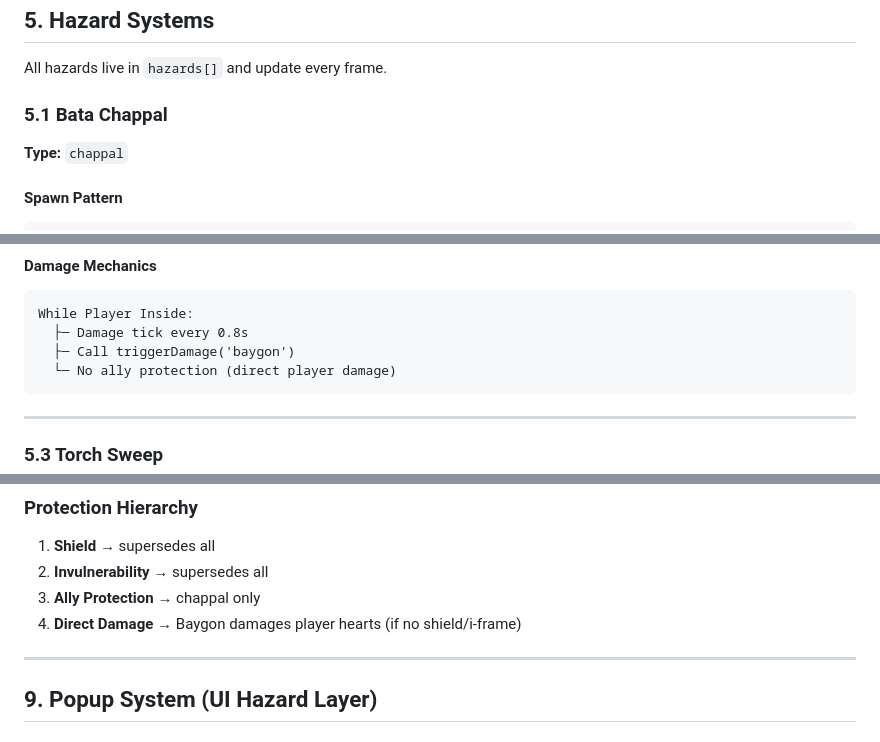
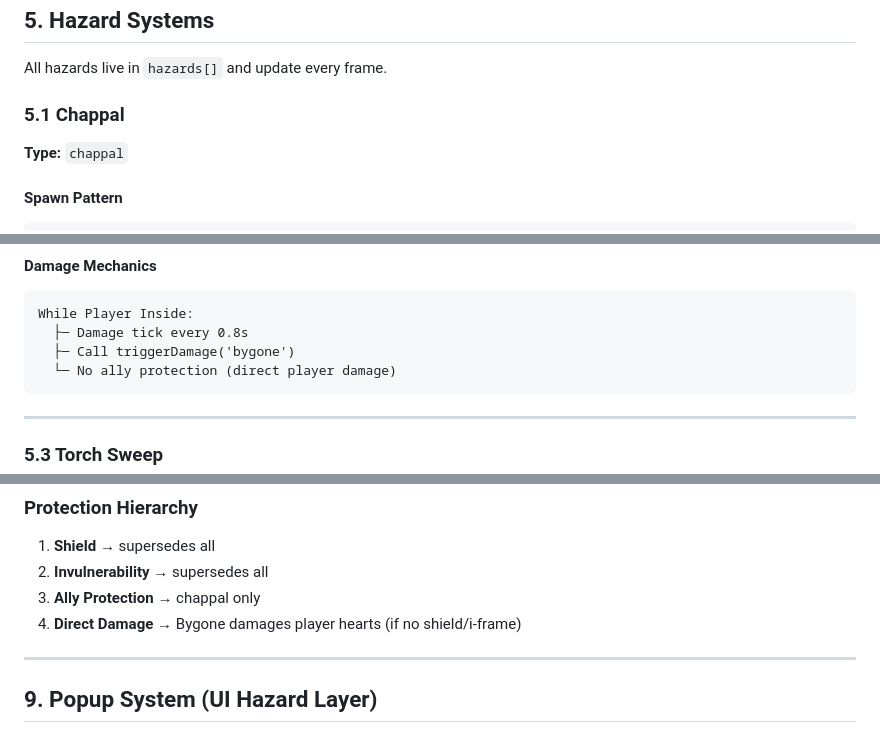
Before and after one commit to bhrgvbhrgv/RoachRepublic, a Markdown page: README.md, 3 parts joined by grey strips. Rendered like a GitHub page.

````diff
--- a/notes/gameMechRef.md
+++ b/README.md
@@ -180,7 +180,7 @@ Base Scoring:
 
 All hazards live in `hazards[]` and update every frame.
 
-### 5.1 Bata Chappal
+### 5.1 Chappal
 
 **Type:** `chappal`
 
@@ -248,7 +248,7 @@ Spawn Position:
 ```
 While Player Inside:
   ├─ Damage tick every 0.8s
-  ├─ Call triggerDamage('baygon')
+  ├─ Call triggerDamage('bygone')
   └─ No ally protection (direct player damage)
 ```
 
@@ -481,7 +481,7 @@ triggerDamage(source):
 1. **Shield** → supersedes all
 2. **Invulnerability** → supersedes all
 3. **Ally Protection** → chappal only
-4. **Direct Damage** → Baygon damages player hearts (if no shield/i-frame)
+4. **Direct Damage** → Bygone damages player hearts (if no shield/i-frame)
 
 ---
 
````
Also changed, not shown: other parts of README.md (+14 -14 lines).
